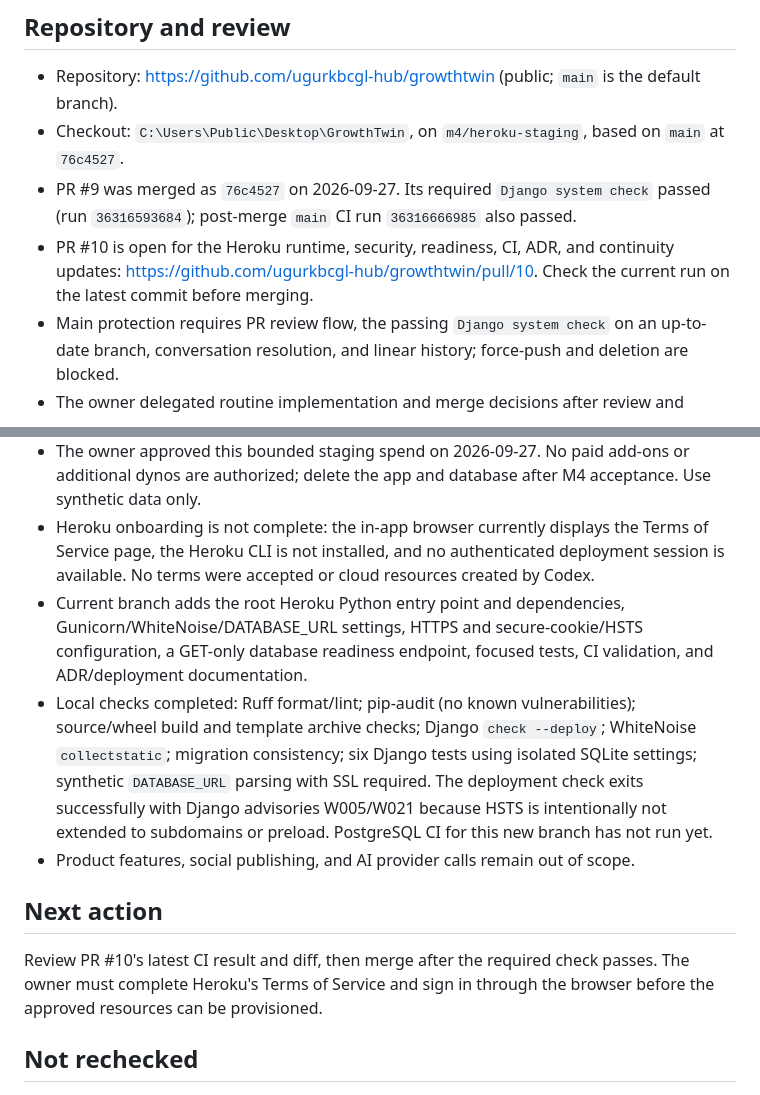
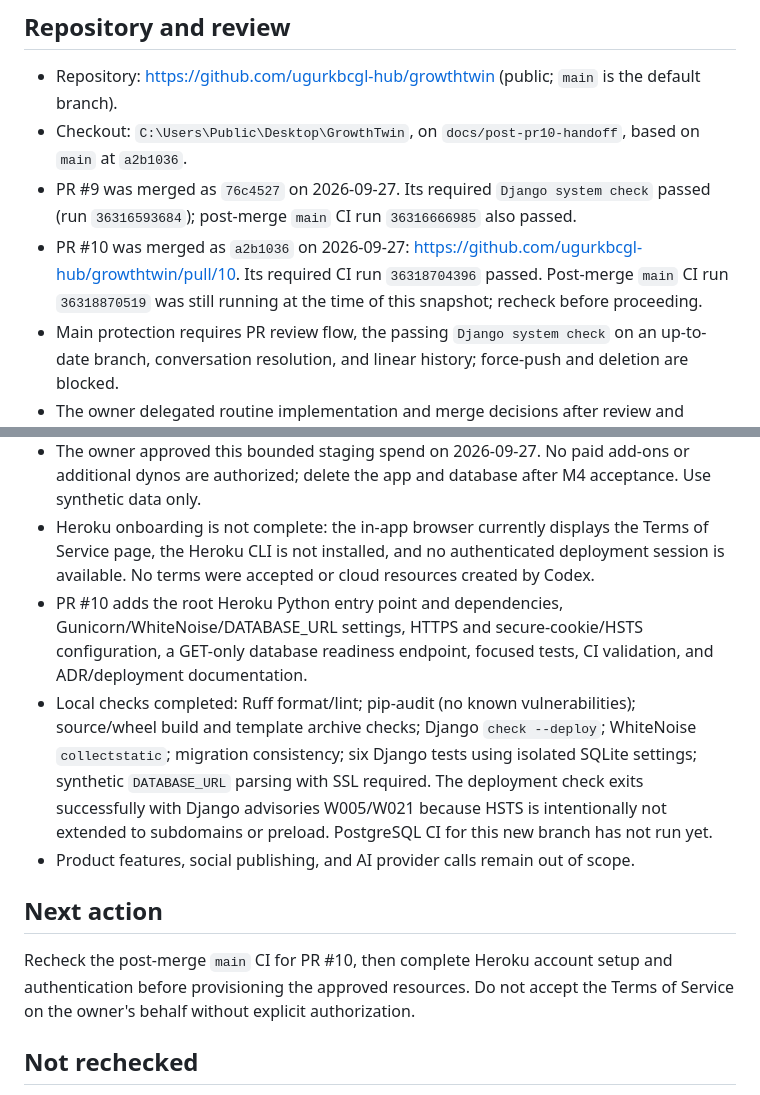
Before and after one commit to ugurkbcgl-hub/growthtwin, a Markdown page: docs/continuity/STATE.md, 2 parts joined by grey strips. Rendered like a GitHub page.

Commit message:
docs: refresh post-PR10 handoff (#11)
Co-authored-by: ugurkbcgl-hub <334298405+ugurkbcgl-hub@users.noreply.github.com>

```diff
--- a/docs/continuity/STATE.md
+++ b/docs/continuity/STATE.md
@@ -11,9 +11,9 @@ Last verified: 2026-09-27 15:20 (Europe/Istanbul)
 ## Repository and review
 
 - Repository: https://github.com/ugurkbcgl-hub/growthtwin (public; `main` is the default branch).
-- Checkout: `C:\Users\Public\Desktop\GrowthTwin`, on `m4/heroku-staging`, based on `main` at `76c4527`.
+- Checkout: `C:\Users\Public\Desktop\GrowthTwin`, on `docs/post-pr10-handoff`, based on `main` at `a2b1036`.
 - PR #9 was merged as `76c4527` on 2026-09-27. Its required `Django system check` passed (run `36316593684`); post-merge `main` CI run `36316666985` also passed.
-- PR #10 is open for the Heroku runtime, security, readiness, CI, ADR, and continuity updates: https://github.com/ugurkbcgl-hub/growthtwin/pull/10. Check the current run on the latest commit before merging.
+- PR #10 was merged as `a2b1036` on 2026-09-27: https://github.com/ugurkbcgl-hub/growthtwin/pull/10. Its required CI run `36318704396` passed. Post-merge `main` CI run `36318870519` was still running at the time of this snapshot; recheck before proceeding.
 - Main protection requires PR review flow, the passing `Django system check` on an up-to-date branch, conversation resolution, and linear history; force-push and deletion are blocked.
 - The owner delegated routine implementation and merge decisions after review and successful required CI.
 
@@ -24,13 +24,13 @@ Last verified: 2026-09-27 15:20 (Europe/Istanbul)
 - M4 synthetic profile-edit demo is merged in PR #7. The approved staging plan is one Heroku Basic dyno and one Essential-0 PostgreSQL 18 database at about USD 12/month before taxes. No Heroku app or database exists yet.
 - The owner approved this bounded staging spend on 2026-09-27. No paid add-ons or additional dynos are authorized; delete the app and database after M4 acceptance. Use synthetic data only.
 - Heroku onboarding is not complete: the in-app browser currently displays the Terms of Service page, the Heroku CLI is not installed, and no authenticated deployment session is available. No terms were accepted or cloud resources created by Codex.
-- Current branch adds the root Heroku Python entry point and dependencies, Gunicorn/WhiteNoise/DATABASE_URL settings, HTTPS and secure-cookie/HSTS configuration, a GET-only database readiness endpoint, focused tests, CI validation, and ADR/deployment documentation.
+- PR #10 adds the root Heroku Python entry point and dependencies, Gunicorn/WhiteNoise/DATABASE_URL settings, HTTPS and secure-cookie/HSTS configuration, a GET-only database readiness endpoint, focused tests, CI validation, and ADR/deployment documentation.
 - Local checks completed: Ruff format/lint; pip-audit (no known vulnerabilities); source/wheel build and template archive checks; Django `check --deploy`; WhiteNoise `collectstatic`; migration consistency; six Django tests using isolated SQLite settings; synthetic `DATABASE_URL` parsing with SSL required. The deployment check exits successfully with Django advisories W005/W021 because HSTS is intentionally not extended to subdomains or preload. PostgreSQL CI for this new branch has not run yet.
 - Product features, social publishing, and AI provider calls remain out of scope.
 
 ## Next action
 
-Review PR #10's latest CI result and diff, then merge after the required check passes. The owner must complete Heroku's Terms of Service and sign in through the browser before the approved resources can be provisioned.
+Recheck the post-merge `main` CI for PR #10, then complete Heroku account setup and authentication before provisioning the approved resources. Do not accept the Terms of Service on the owner's behalf without explicit authorization.
 
 ## Not rechecked
 
```
Also changed, not shown: other parts of docs/continuity/STATE.md (+1 -1 lines).
